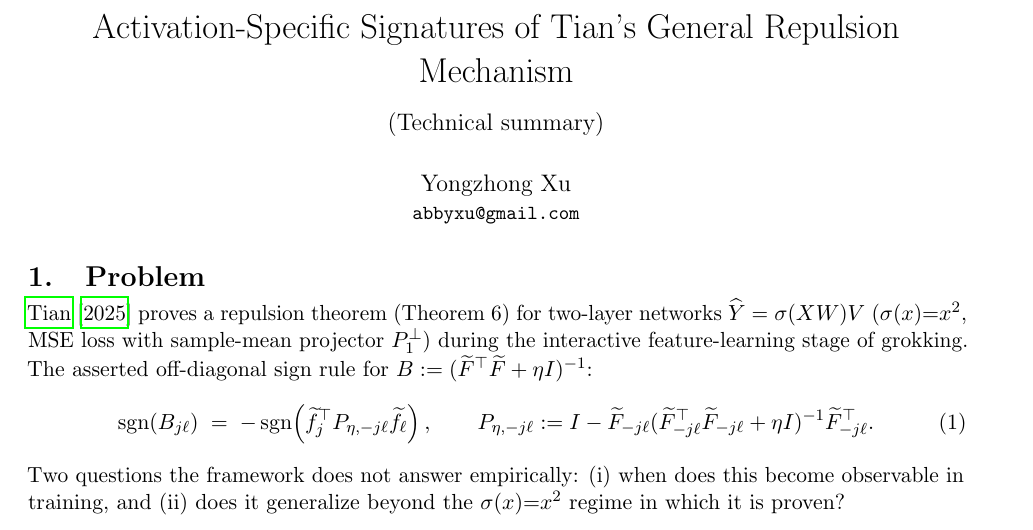
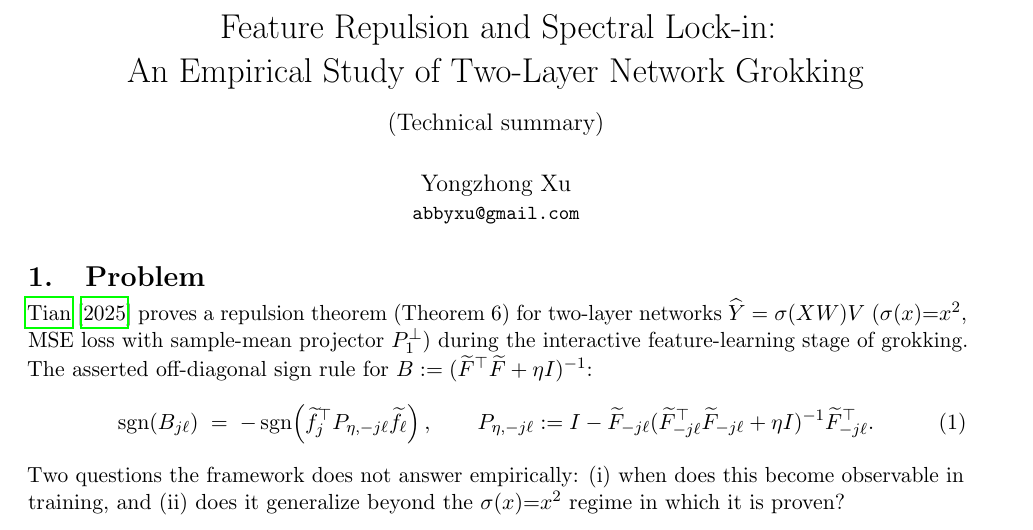
Before and after one commit to skydancerosel/grokking-integrability, a LaTeX document (tian_eigengap/paper/note_technical.tex): part of page 1 of 4, cut at the place of the change. Compiled offline with pdfLaTeX.

Commit message:
Update title and GitHub link
Title (paper + both notes):
"Feature Repulsion and Spectral Lock-in:
 An Empirical Study of Two-Layer Network Grokking"

GitHub link in tian_eigengap.tex now points to the subdirectory:
https://github.com/skydancerosel/grokking-integrability/tree/main/tian_eigengap

Co-Authored-By: Claude Opus 4.7 (1M context) <noreply@anthropic.com>

```diff
--- a/tian_eigengap/paper/note_technical.tex
+++ b/tian_eigengap/paper/note_technical.tex
@@ -23,7 +23,8 @@
 \newcommand{\Ytil}{\widetilde{Y}}
 \newcommand{\sgn}{\operatorname{sgn}}
 
-\title{\vspace{-2.5em}Activation-Specific Signatures of Tian's General Repulsion Mechanism\\
+\title{\vspace{-2.5em}Feature Repulsion and Spectral Lock-in:\\
+An Empirical Study of Two-Layer Network Grokking\\
 {\large \vspace{0.2em} (Technical summary)}}
 
 \author{Yongzhong Xu\\
```
Also changed, not shown: tian_eigengap/paper/note_technical.pdf.
